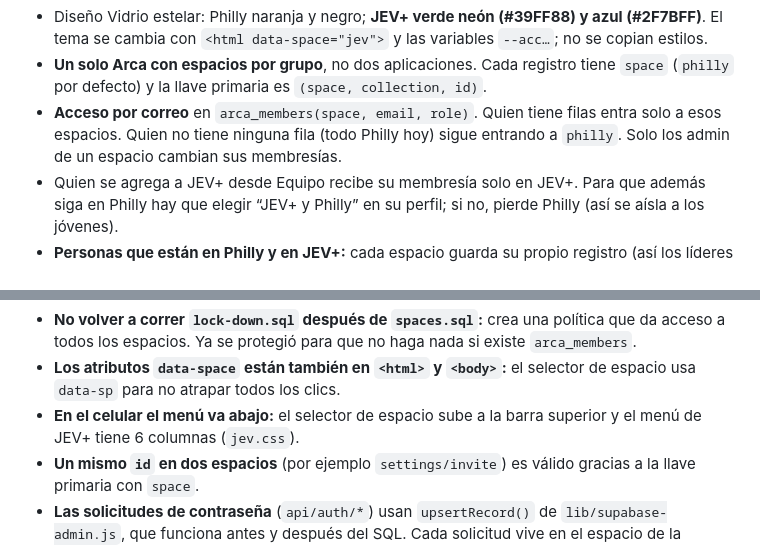
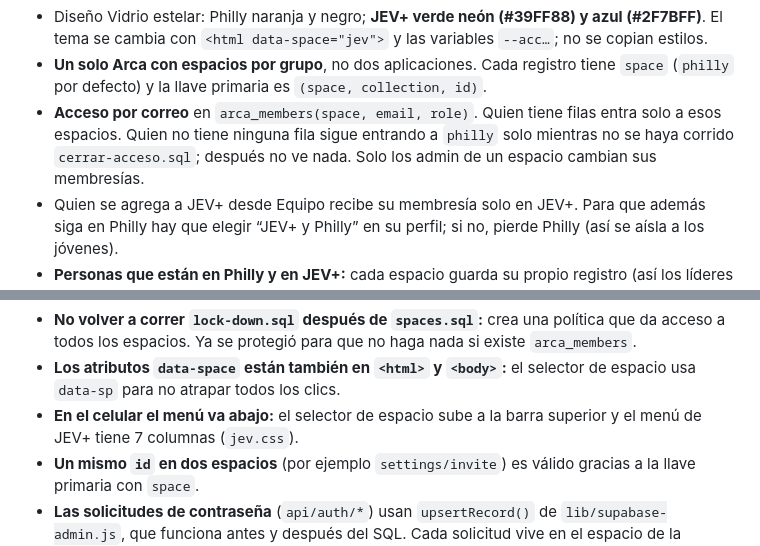
Before and after one commit to ricardiaz97-hub/ARCA, a Markdown page: CLAUDE.md, 2 parts joined by grey strips. Rendered like a GitHub page.

Commit message:
CLAUDE.md: columnas del menú y acceso heredado
Co-Authored-By: Claude Sonnet 5.5 <noreply@anthropic.com>
Claude-Session: https://claude.ai/code/session_018YTdALNEC6NamnTCGxHsbx

```diff
--- a/CLAUDE.md
+++ b/CLAUDE.md
@@ -19,7 +19,7 @@
 **4. Decisiones ya tomadas.**
 - Diseño Vidrio estelar: Philly naranja y negro; **JEV+ verde neón (#39FF88) y azul (#2F7BFF)**. El tema se cambia con `<html data-space="jev">` y las variables `--acc…`; no se copian estilos.
 - **Un solo Arca con espacios por grupo**, no dos aplicaciones. Cada registro tiene `space` (`philly` por defecto) y la llave primaria es `(space, collection, id)`.
-- **Acceso por correo** en `arca_members(space, email, role)`. Quien tiene filas entra solo a esos espacios. Quien no tiene ninguna fila (todo Philly hoy) sigue entrando a `philly`. Solo los admin de un espacio cambian sus membresías.
+- **Acceso por correo** en `arca_members(space, email, role)`. Quien tiene filas entra solo a esos espacios. Quien no tiene ninguna fila sigue entrando a `philly` solo mientras no se haya corrido `cerrar-acceso.sql`; después no ve nada. Solo los admin de un espacio cambian sus membresías.
 - Quien se agrega a JEV+ desde Equipo recibe su membresía solo en JEV+. Para que además siga en Philly hay que elegir “JEV+ y Philly” en su perfil; si no, pierde Philly (así se aísla a los jóvenes).
 - **Personas que están en Philly y en JEV+:** cada espacio guarda su propio registro (así los líderes de JEV+ no ven notas ni datos de Philly). Para no escribirlos otra vez, en JEV+ → Equipo hay un botón **Traer de Philly** (solo admin): copia nombre, correo, teléfono, cumpleaños y foto, guarda `fromPhilly` con el id original y les deja acceso a los dos espacios. Los títulos y equipos son de cada espacio. Los datos copiados no se sincronizan solos: si alguien cambia de teléfono, se edita en cada espacio.
 - En Philly, son administradores los ids fijos `APPROVERS` y `MANAGERS_PHILLY` de `index.html` **y** quien tenga rol `admin` en `arca_members` para `philly` (mismos permisos que Ricardo: aprobar, encargado, supervisión, llaves). Para dar o quitar ese permiso: **Personas → Permisos** (solo admins; elige Servidor o Administrador por persona, en el espacio activo; los fijos no se pueden bajar desde ahí y al guardar se les crea su fila de admin). `philly-admin.sql` queda como alternativa por SQL. Mario Ortiz se agregó así. En otros espacios, admin = rol `admin` en `arca_members`, y líder = título con “Líder”, “Pastor” o “admin”.
@@ -44,7 +44,7 @@
 **7. Problemas conocidos y cómo se resolvieron.**
 - **No volver a correr `lock-down.sql` después de `spaces.sql`:** crea una política que da acceso a todos los espacios. Ya se protegió para que no haga nada si existe `arca_members`.
 - **Los atributos `data-space` están también en `<html>` y `<body>`:** el selector de espacio usa `data-sp` para no atrapar todos los clics.
-- **En el celular el menú va abajo:** el selector de espacio sube a la barra superior y el menú de JEV+ tiene 6 columnas (`jev.css`).
+- **En el celular el menú va abajo:** el selector de espacio sube a la barra superior y el menú de JEV+ tiene 7 columnas (`jev.css`).
 - **Un mismo `id` en dos espacios** (por ejemplo `settings/invite`) es válido gracias a la llave primaria con `space`.
 - **Las solicitudes de contraseña** (`api/auth/*`) usan `upsertRecord()` de `lib/supabase-admin.js`, que funciona antes y después del SQL. Cada solicitud vive en el espacio de la persona (JEV+ o Philly).
 - **El acceso heredado se apaga con `cerrar-acceso.sql`**, que además crea `arca_access_closed()`; la app la consulta para saber si mostrar la pantalla de sin acceso. Sin correr el SQL, todo sigue como antes.
```
